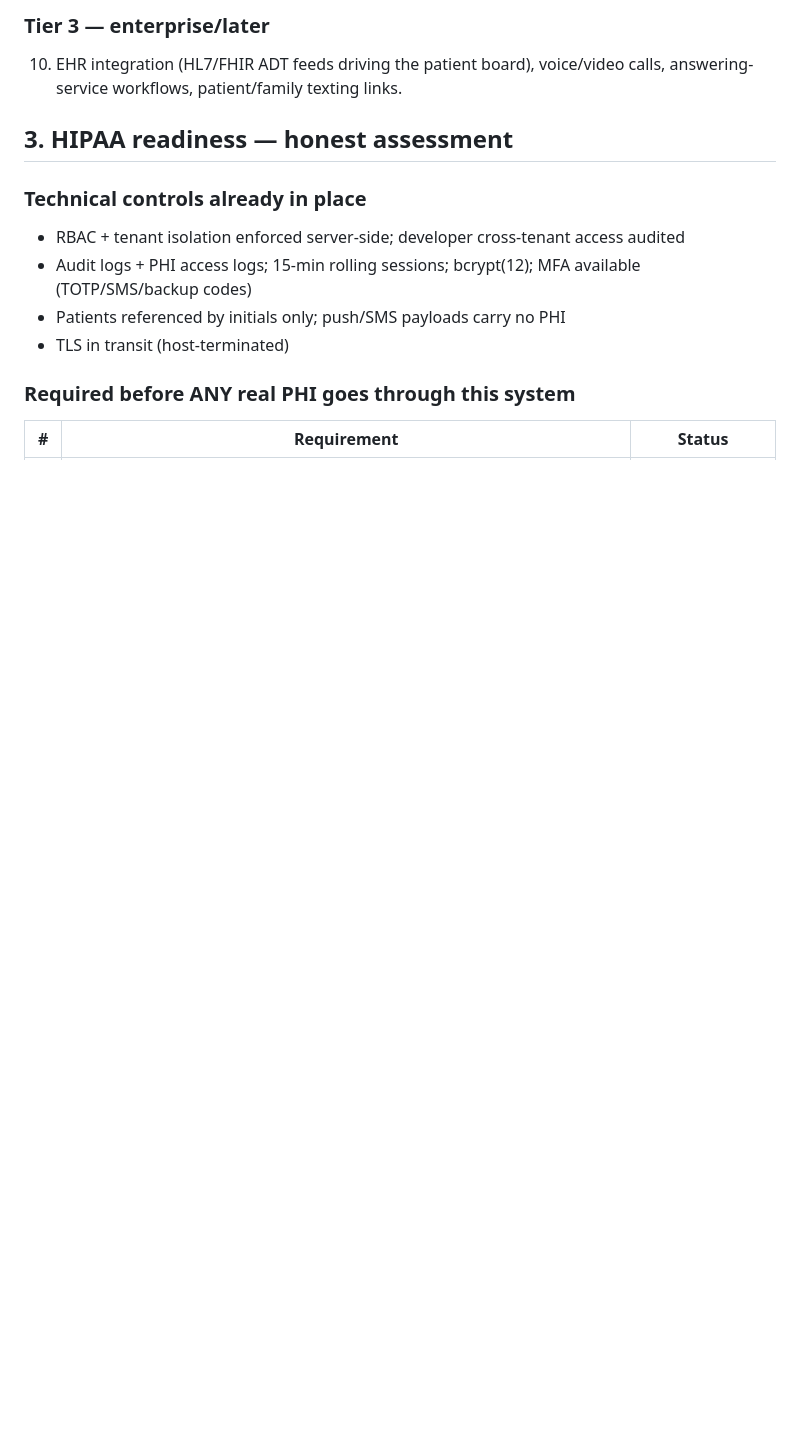
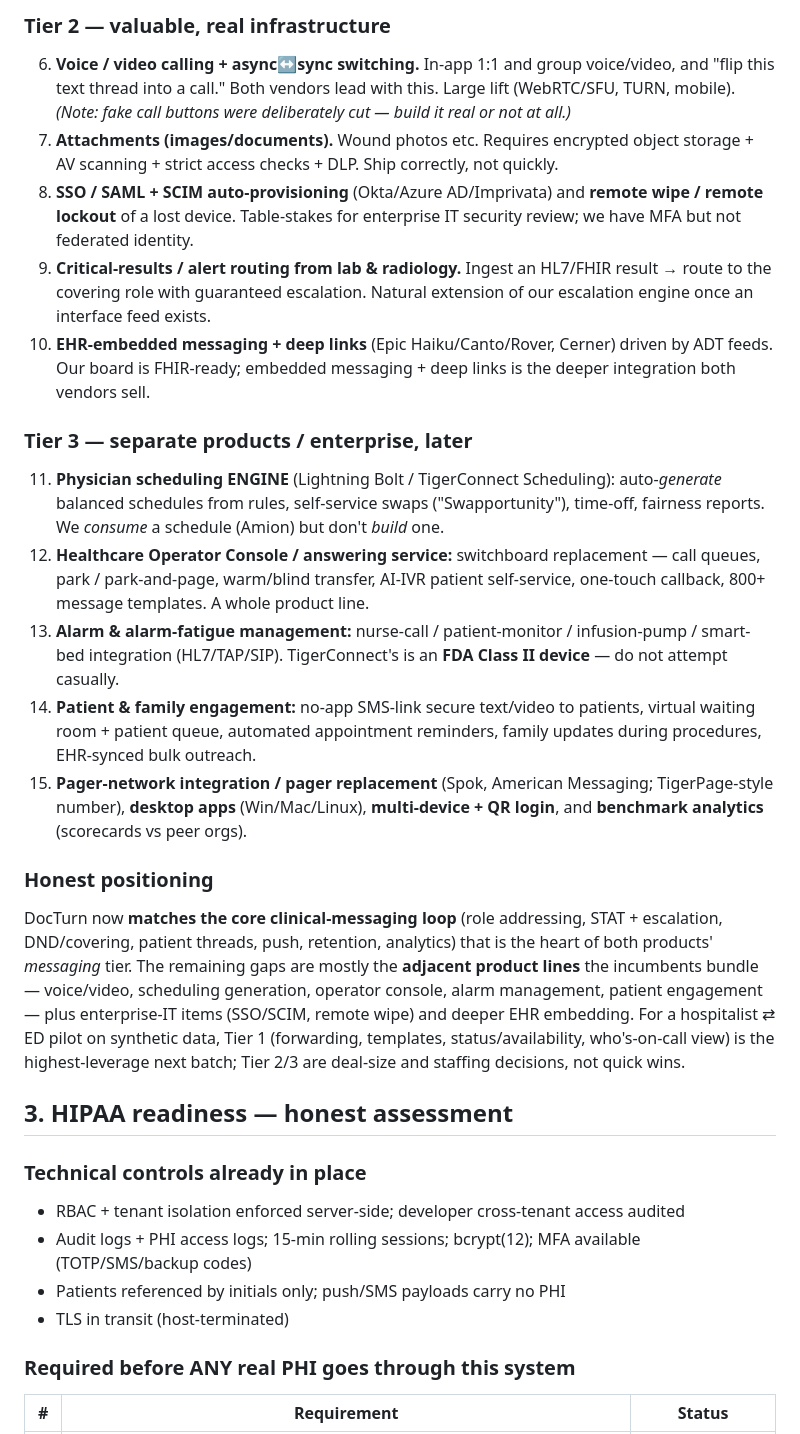
Before and after one commit to Aria0023/Docturn, a Markdown page: docs/COMPETITIVE_AND_COMPLIANCE.md, the part around one of its changes. GitHub-like rendering; blank space fills up the shorter version.

```diff
--- a/docs/COMPETITIVE_AND_COMPLIANCE.md
+++ b/docs/COMPETITIVE_AND_COMPLIANCE.md
@@ -51,6 +60,28 @@ patient threads, schedule roles, retention, analytics), the following are
 
-### Tier 3 — enterprise/later
-10. EHR integration (HL7/FHIR ADT feeds driving the patient board), voice/video calls, answering-service workflows, patient/family texting links.
+### Tier 2 — valuable, real infrastructure
+6. **Voice / video calling + async↔sync switching.** In-app 1:1 and group voice/video, and "flip this text thread into a call." Both vendors lead with this. Large lift (WebRTC/SFU, TURN, mobile). *(Note: fake call buttons were deliberately cut — build it real or not at all.)*
+7. **Attachments (images/documents).** Wound photos etc. Requires encrypted object storage + AV scanning + strict access checks + DLP. Ship correctly, not quickly.
+8. **SSO / SAML + SCIM auto-provisioning** (Okta/Azure AD/Imprivata) and **remote wipe / remote lockout** of a lost device. Table-stakes for enterprise IT security review; we have MFA but not federated identity.
+9. **Critical-results / alert routing from lab & radiology.** Ingest an HL7/FHIR result → route to the covering role with guaranteed escalation. Natural extension of our escalation engine once an interface feed exists.
+10. **EHR-embedded messaging + deep links** (Epic Haiku/Canto/Rover, Cerner) driven by ADT feeds. Our board is FHIR-ready; embedded messaging + deep links is the deeper integration both vendors sell.
+
+### Tier 3 — separate products / enterprise, later
+11. **Physician scheduling ENGINE** (Lightning Bolt / TigerConnect Scheduling): auto-*generate* balanced schedules from rules, self-service swaps ("Swapportunity"), time-off, fairness reports. We *consume* a schedule (Amion) but don't *build* one.
+12. **Healthcare Operator Console / answering service:** switchboard replacement — call queues, park / park-and-page, warm/blind transfer, AI-IVR patient self-service, one-touch callback, 800+ message templates. A whole product line.
+13. **Alarm & alarm-fatigue management:** nurse-call / patient-monitor / infusion-pump / smart-bed integration (HL7/TAP/SIP). TigerConnect's is an **FDA Class II device** — do not attempt casually.
+14. **Patient & family engagement:** no-app SMS-link secure text/video to patients, virtual waiting room + patient queue, automated appointment reminders, family updates during procedures, EHR-synced bulk outreach.
+15. **Pager-network integration / pager replacement** (Spok, American Messaging; TigerPage-style number), **desktop apps** (Win/Mac/Linux), **multi-device + QR login**, and **benchmark analytics** (scorecards vs peer orgs).
+
+### Honest positioning
+DocTurn now **matches the core clinical-messaging loop** (role addressing, STAT +
+escalation, DND/covering, patient threads, push, retention, analytics) that is
+the heart of both products' *messaging* tier. The remaining gaps are mostly the
+**adjacent product lines** the incumbents bundle — voice/video, scheduling
+generation, operator console, alarm management, patient engagement — plus
+enterprise-IT items (SSO/SCIM, remote wipe) and deeper EHR embedding. For a
+hospitalist ⇄ ED pilot on synthetic data, Tier 1 (forwarding, templates,
+status/availability, who's-on-call view) is the highest-leverage next batch;
+Tier 2/3 are deal-size and staffing decisions, not quick wins.
 
 ## 3. HIPAA readiness — honest assessment
 
```
Also changed, not shown: other parts of docs/COMPETITIVE_AND_COMPLIANCE.md (+31 -22 lines).
